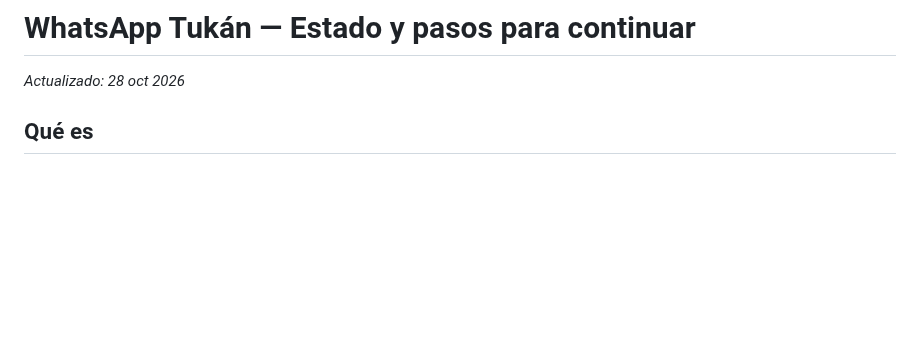
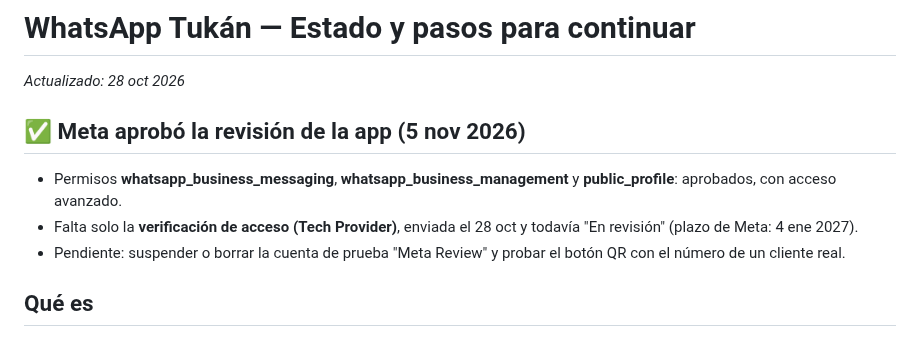
Before and after one commit to qfcorp/tuwhatsapp, a Markdown page: NOTAS.md, the part around the change. GitHub-like rendering; blank space fills up the shorter version.

Commit message:
Notas: Meta aprobó la revisión de la app (5 nov); falta Tech Provider
Co-Authored-By: Claude Opus 5.5 <noreply@anthropic.com>
Claude-Session: https://claude.ai/code/session_01AqAog5EDs6PGV9C23LLrMN

```diff
--- a/NOTAS.md
+++ b/NOTAS.md
@@ -1,5 +1,10 @@
 # WhatsApp Tukán — Estado y pasos para continuar
 *Actualizado: 28 oct 2026*
+
+## ✅ Meta aprobó la revisión de la app (5 nov 2026)
+- Permisos **whatsapp_business_messaging**, **whatsapp_business_management** y **public_profile**: aprobados, con acceso avanzado.
+- Falta solo la **verificación de acceso (Tech Provider)**, enviada el 28 oct y todavía "En revisión" (plazo de Meta: 4 ene 2027).
+- Pendiente: suspender o borrar la cuenta de prueba "Meta Review" y probar el botón QR con el número de un cliente real.
 
 ## Qué es
 Programa propio tipo WhatChimp (sin mensualidad) conectado a la **API oficial de WhatsApp de Meta**, para el número de ventas de Tukán (+593 99 640 8397) y después QF Producciones (+593 98 683 3077) en el mismo programa.
```
